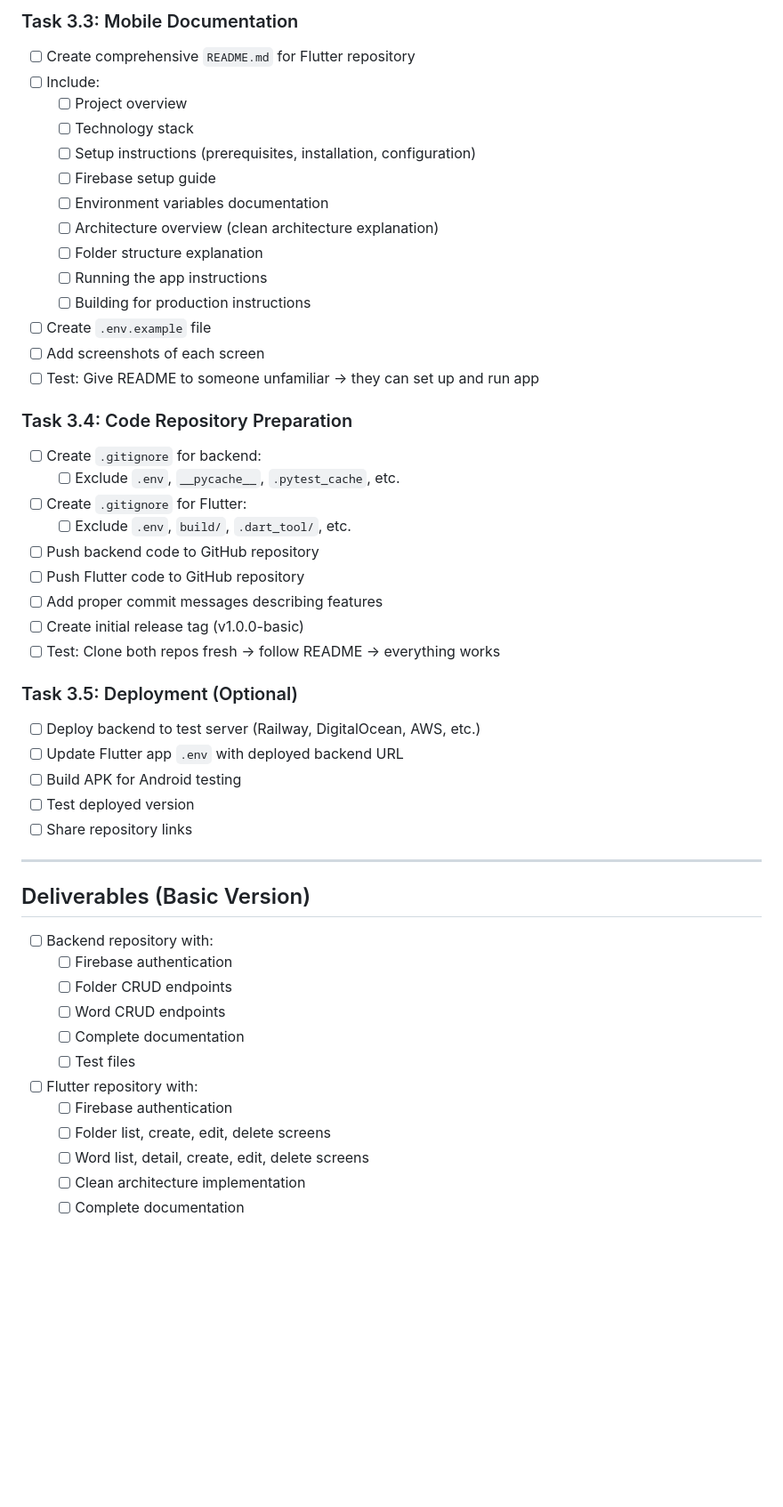
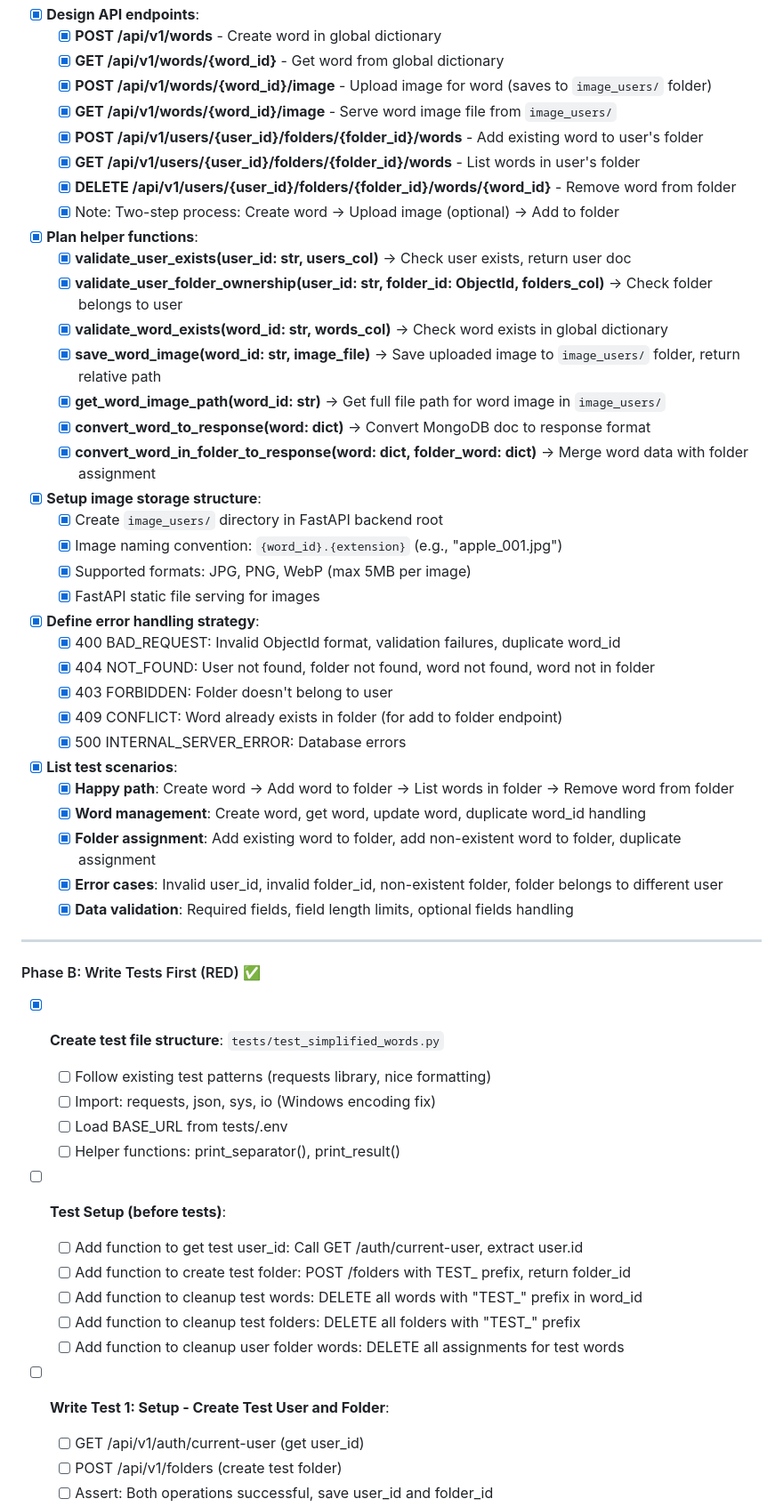
Before and after one commit to dinhthongchau/claude-code-demo, a Markdown page: plan_initial.md, the part around the change printed below. Shown: that part at 89% size. GitHub-like rendering; blank space fills up the shorter version.

```diff
--- a/plan_initial.md
+++ b/plan_initial.md
@@ -1134,53 +920,61 @@ All new tasks must follow this TDD process:
 
-### Task 3.3: Mobile Documentation
-- [ ] Create comprehensive `README.md` for Flutter repository
-- [ ] Include:
-  - [ ] Project overview
-  - [ ] Technology stack
-  - [ ] Setup instructions (prerequisites, installation, configuration)
-  - [ ] Firebase setup guide
-  - [ ] Environment variables documentation
-  - [ ] Architecture overview (clean architecture explanation)
-  - [ ] Folder structure explanation
-  - [ ] Running the app instructions
-  - [ ] Building for production instructions
-- [ ] Create `.env.example` file
-- [ ] Add screenshots of each screen
-- [ ] Test: Give README to someone unfamiliar → they can set up and run app
+- [x] **Design API endpoints**:
+  - [x] **POST /api/v1/words** - Create word in global dictionary
+  - [x] **GET /api/v1/words/{word_id}** - Get word from global dictionary
+  - [x] **POST /api/v1/words/{word_id}/image** - Upload image for word (saves to `image_users/` folder)
+  - [x] **GET /api/v1/words/{word_id}/image** - Serve word image file from `image_users/`
+  - [x] **POST /api/v1/users/{user_id}/folders/{folder_id}/words** - Add existing word to user's folder
+  - [x] **GET /api/v1/users/{user_id}/folders/{folder_id}/words** - List words in user's folder
+  - [x] **DELETE /api/v1/users/{user_id}/folders/{folder_id}/words/{word_id}** - Remove word from folder
+  - [x] Note: Two-step process: Create word → Upload image (optional) → Add to folder
 
-### Task 3.4: Code Repository Preparation
-- [ ] Create `.gitignore` for backend:
-  - [ ] Exclude `.env`, `__pycache__`, `.pytest_cache`, etc.
-- [ ] Create `.gitignore` for Flutter:
-  - [ ] Exclude `.env`, `build/`, `.dart_tool/`, etc.
-- [ ] Push backend code to GitHub repository
-- [ ] Push Flutter code to GitHub repository
-- [ ] Add proper commit messages describing features
-- [ ] Create initial release tag (v1.0.0-basic)
-- [ ] Test: Clone both repos fresh → follow README → everything works
+- [x] **Plan helper functions**:
+  - [x] **validate_user_exists(user_id: str, users_col)** → Check user exists, return user doc
+  - [x] **validate_user_folder_ownership(user_id: str, folder_id: ObjectId, folders_col)** → Check folder belongs to user
+  - [x] **validate_word_exists(word_id: str, words_col)** → Check word exists in global dictionary
+  - [x] **save_word_image(word_id: str, image_file)** → Save uploaded image to `image_users/` folder, return relative path
+  - [x] **get_word_image_path(word_id: str)** → Get full file path for word image in `image_users/`
+  - [x] **convert_word_to_response(word: dict)** → Convert MongoDB doc to response format
+  - [x] **convert_word_in_folder_to_response(word: dict, folder_word: dict)** → Merge word data with folder assignment
 
-### Task 3.5: Deployment (Optional)
-- [ ] Deploy backend to test server (Railway, DigitalOcean, AWS, etc.)
-- [ ] Update Flutter app `.env` with deployed backend URL
-- [ ] Build APK for Android testing
-- [ ] Test deployed version
-- [ ] Share repository links
+- [x] **Setup image storage structure**:
+  - [x] Create `image_users/` directory in FastAPI backend root
+  - [x] Image naming convention: `{word_id}.{extension}` (e.g., "apple_001.jpg")
+  - [x] Supported formats: JPG, PNG, WebP (max 5MB per image)
+  - [x] FastAPI static file serving for images
+
+- [x] **Define error handling strategy**:
+  - [x] 400 BAD_REQUEST: Invalid ObjectId format, validation failures, duplicate word_id
+  - [x] 404 NOT_FOUND: User not found, folder not found, word not found, word not in folder
+  - [x] 403 FORBIDDEN: Folder doesn't belong to user
+  - [x] 409 CONFLICT: Word already exists in folder (for add to folder endpoint)
+  - [x] 500 INTERNAL_SERVER_ERROR: Database errors
+
+- [x] **List test scenarios**:
+  - [x] **Happy path**: Create word → Add word to folder → List words in folder → Remove word from folder
+  - [x] **Word management**: Create word, get word, update word, duplicate word_id handling
+  - [x] **Folder assignment**: Add existing word to folder, add non-existent word to folder, duplicate assignment
+  - [x] **Error cases**: Invalid user_id, invalid folder_id, non-existent folder, folder belongs to different user
+  - [x] **Data validation**: Required fields, field length limits, optional fields handling
 
 ---
 
-## Deliverables (Basic Version)
+#### Phase B: Write Tests First (RED) ✅
+- [x] **Create test file structure**: `tests/test_simplified_words.py`
+  - [ ] Follow existing test patterns (requests library, nice formatting)
+  - [ ] Import: requests, json, sys, io (Windows encoding fix)
+  - [ ] Load BASE_URL from tests/.env
+  - [ ] Helper functions: print_separator(), print_result()
 
-- [ ] Backend repository with:
-  - [ ] Firebase authentication
-  - [ ] Folder CRUD endpoints
-  - [ ] Word CRUD endpoints
-  - [ ] Complete documentation
-  - [ ] Test files
+- [ ] **Test Setup (before tests)**:
+  - [ ] Add function to get test user_id: Call GET /auth/current-user, extract user.id
+  - [ ] Add function to create test folder: POST /folders with TEST_ prefix, return folder_id
+  - [ ] Add function to cleanup test words: DELETE all words with "TEST_" prefix in word_id
+  - [ ] Add function to cleanup test folders: DELETE all folders with "TEST_" prefix
+  - [ ] Add function to cleanup user folder words: DELETE all assignments for test words
 
-- [ ] Flutter repository with:
-  - [ ] Firebase authentication
-  - [ ] Folder list, create, edit, delete screens
-  - [ ] Word list, detail, create, edit, delete screens
-  - [ ] Clean architecture implementation
-  - [ ] Complete documentation
+- [ ] **Write Test 1: Setup - Create Test User and Folder**:
+  - [ ] GET /api/v1/auth/current-user (get user_id)
+  - [ ] POST /api/v1/folders (create test folder)
+  - [ ] Assert: Both operations successful, save user_id and folder_id
 
```
Also changed, not shown: other parts of plan_initial.md (+266 -280 lines).
